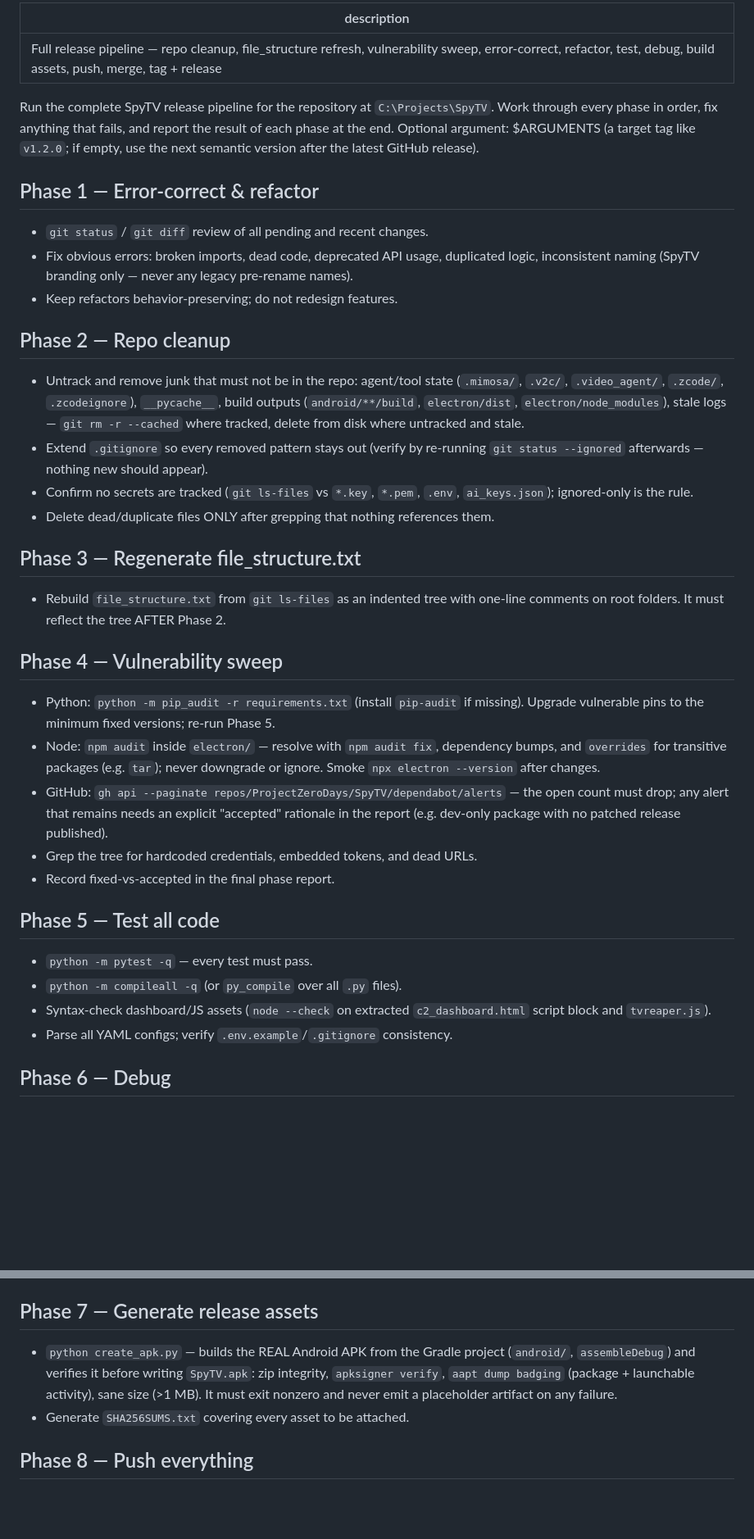
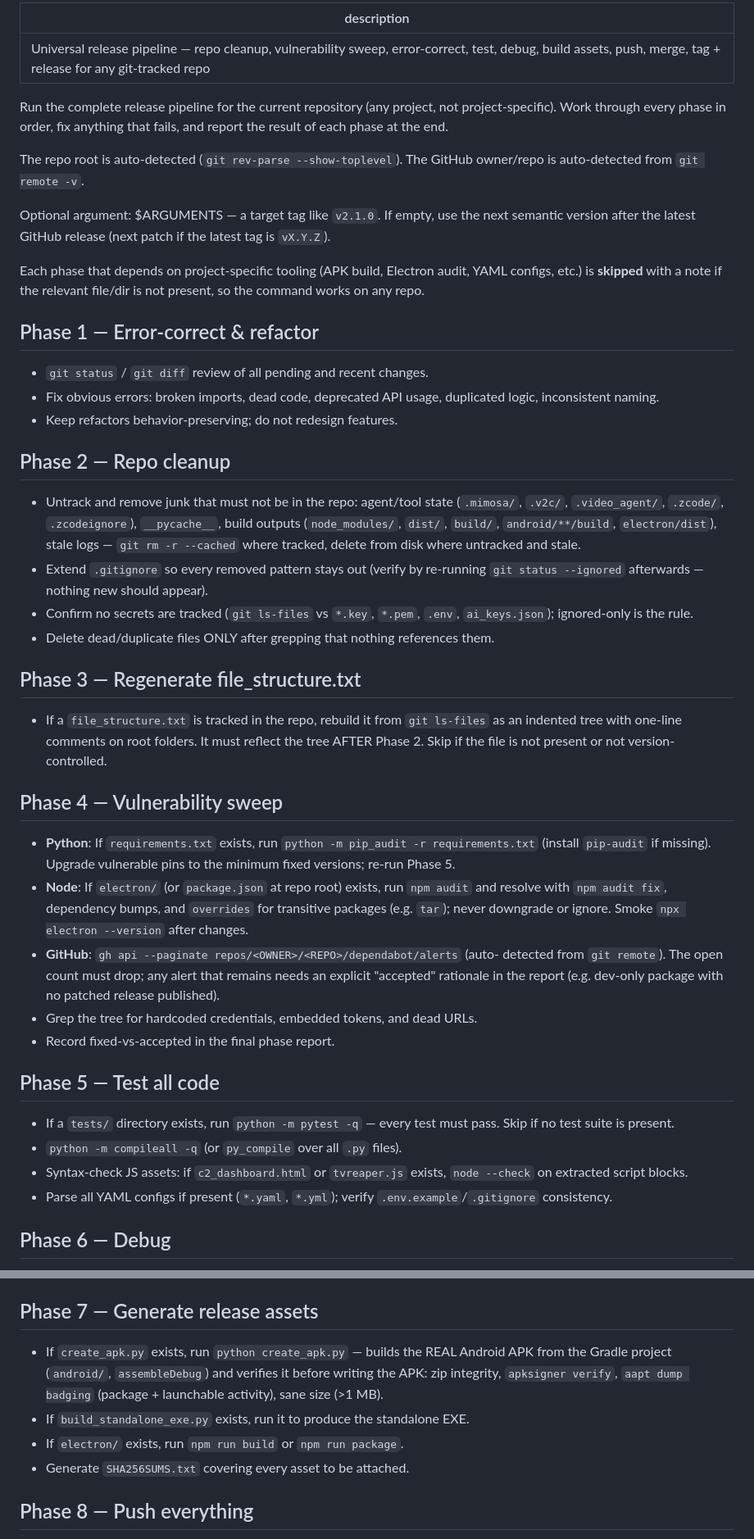
Before and after one commit to ProjectZeroDays/SpyTV, a Markdown page: .opencode/commands/push.md, 2 parts joined by grey strips. Shown at 82% size. GitHub-like rendering; blank space fills up the shorter version.

Commit message:
feat: make /push command universal for any repo, not just SpyTV

```diff
--- a/.opencode/commands/push.md
+++ b/.opencode/commands/push.md
@@ -1,25 +1,34 @@
 ---
-description: Full release pipeline — repo cleanup, file_structure refresh, vulnerability sweep, error-correct, refactor, test, debug, build assets, push, merge, tag + release
+description: Universal release pipeline — repo cleanup, vulnerability sweep, error-correct, test, debug, build assets, push, merge, tag + release for any git-tracked repo
 ---
 
-Run the complete SpyTV release pipeline for the repository at `C:\Projects\SpyTV`.
-Work through every phase in order, fix anything that fails, and report the result
-of each phase at the end. Optional argument: $ARGUMENTS (a target tag like
-`v1.2.0`; if empty, use the next semantic version after the latest GitHub
-release).
+Run the complete release pipeline for the current repository (any project, not
+project-specific). Work through every phase in order, fix anything that
+fails, and report the result of each phase at the end.
+
+The repo root is auto-detected (`git rev-parse --show-toplevel`). The GitHub
+owner/repo is auto-detected from `git remote -v`.
+
+Optional argument: $ARGUMENTS — a target tag like `v2.1.0`.
+If empty, use the next semantic version after the latest GitHub release
+(next patch if the latest tag is `vX.Y.Z`).
+
+Each phase that depends on project-specific tooling (APK build, Electron audit,
+YAML configs, etc.) is **skipped** with a note if the relevant file/dir is not
+present, so the command works on any repo.
 
 ## Phase 1 — Error-correct & refactor
 - `git status` / `git diff` review of all pending and recent changes.
 - Fix obvious errors: broken imports, dead code, deprecated API usage,
-  duplicated logic, inconsistent naming (SpyTV branding only — never any legacy pre-rename names).
+  duplicated logic, inconsistent naming.
 - Keep refactors behavior-preserving; do not redesign features.
 
 ## Phase 2 — Repo cleanup
 - Untrack and remove junk that must not be in the repo: agent/tool state
   (`.mimosa/`, `.v2c/`, `.video_agent/`, `.zcode/`, `.zcodeignore`),
-  `__pycache__`, build outputs (`android/**/build`, `electron/dist`,
-  `electron/node_modules`), stale logs — `git rm -r --cached` where tracked,
-  delete from disk where untracked and stale.
+  `__pycache__`, build outputs (`node_modules/`, `dist/`, `build/`,
+  `android/**/build`, `electron/dist`), stale logs — `git rm -r --cached`
+  where tracked, delete from disk where untracked and stale.
 - Extend `.gitignore` so every removed pattern stays out (verify by re-running
   `git status --ignored` afterwards — nothing new should appear).
 - Confirm no secrets are tracked (`git ls-files` vs `*.key`, `*.pem`, `.env`,
@@ -27,28 +36,34 @@ release).
 - Delete dead/duplicate files ONLY after grepping that nothing references them.
 
 ## Phase 3 — Regenerate file_structure.txt
-- Rebuild `file_structure.txt` from `git ls-files` as an indented tree with
-  one-line comments on root folders. It must reflect the tree AFTER Phase 2.
+- If a `file_structure.txt` is tracked in the repo, rebuild it from
+  `git ls-files` as an indented tree with one-line comments on root folders.
+  It must reflect the tree AFTER Phase 2. Skip if the file is not present
+  or not version-controlled.
 
 ## Phase 4 — Vulnerability sweep
-- Python: `python -m pip_audit -r requirements.txt` (install `pip-audit` if
-  missing). Upgrade vulnerable pins to the minimum fixed versions; re-run Phase 5.
-- Node: `npm audit` inside `electron/` — resolve with `npm audit fix`,
-  dependency bumps, and `overrides` for transitive packages (e.g. `tar`);
-  never downgrade or ignore. Smoke `npx electron --version` after changes.
-- GitHub: `gh api --paginate repos/ProjectZeroDays/SpyTV/dependabot/alerts` —
-  the open count must drop; any alert that remains needs an explicit
-  "accepted" rationale in the report (e.g. dev-only package with no patched
-  release published).
+- **Python**: If `requirements.txt` exists, run
+  `python -m pip_audit -r requirements.txt` (install `pip-audit` if missing).
+  Upgrade vulnerable pins to the minimum fixed versions; re-run Phase 5.
+- **Node**: If `electron/` (or `package.json` at repo root) exists, run
+  `npm audit` and resolve with `npm audit fix`, dependency bumps, and
+  `overrides` for transitive packages (e.g. `tar`); never downgrade or ignore.
+  Smoke `npx electron --version` after changes.
+- **GitHub**: `gh api --paginate repos/<OWNER>/<REPO>/dependabot/alerts` (auto-
+  detected from `git remote`). The open count must drop; any alert that remains
+  needs an explicit "accepted" rationale in the report (e.g. dev-only package
+  with no patched release published).
 - Grep the tree for hardcoded credentials, embedded tokens, and dead URLs.
 - Record fixed-vs-accepted in the final phase report.
 
 ## Phase 5 — Test all code
-- `python -m pytest -q` — every test must pass.
+- If a `tests/` directory exists, run `python -m pytest -q` — every test must
+  pass. Skip if no test suite is present.
 - `python -m compileall -q` (or `py_compile` over all `.py` files).
-- Syntax-check dashboard/JS assets (`node --check` on extracted
-  `c2_dashboard.html` script block and `tvreaper.js`).
-- Parse all YAML configs; verify `.env.example`/`.gitignore` consistency.
+- Syntax-check JS assets: if `c2_dashboard.html` or `tvreaper.js` exists,
+  `node --check` on extracted script blocks.
+- Parse all YAML configs if present (`*.yaml`, `*.yml`); verify
+  `.env.example`/`.gitignore` consistency.
 
 ## Phase 6 — Debug
 - Any failure from Phases 1–5 must be fixed and re-run until green.
@@ -59,11 +74,12 @@ release).
   an interrupted run).
 
 ## Phase 7 — Generate release assets
-- `python create_apk.py` — builds the REAL Android APK from the Gradle
-  project (`android/`, `assembleDebug`) and verifies it before writing
-  `SpyTV.apk`: zip integrity, `apksigner verify`, `aapt dump badging`
-  (package + launchable activity), sane size (>1 MB). It must exit nonzero
-  and never emit a placeholder artifact on any failure.
+- If `create_apk.py` exists, run `python create_apk.py` — builds the REAL
+  Android APK from the Gradle project (`android/`, `assembleDebug`) and verifies
+  it before writing the APK: zip integrity, `apksigner verify`,
+  `aapt dump badging` (package + launchable activity), sane size (>1 MB).
+- If `build_standalone_exe.py` exists, run it to produce the standalone EXE.
+- If `electron/` exists, run `npm run build` or `npm run package`.
 - Generate `SHA256SUMS.txt` covering every asset to be attached.
 
 ## Phase 8 — Push everything
```
Also changed, not shown: other parts of .opencode/commands/push.md (+5 -4 lines).
